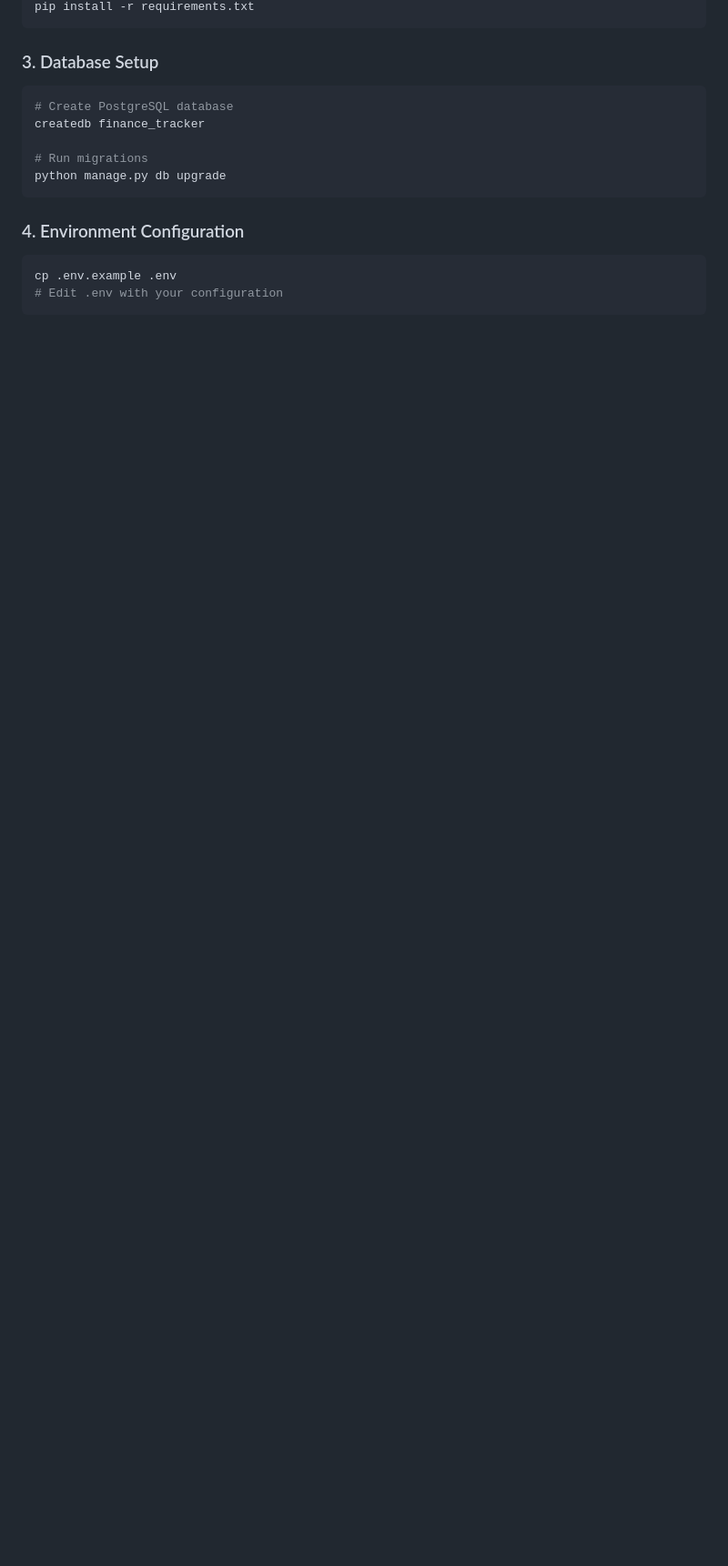
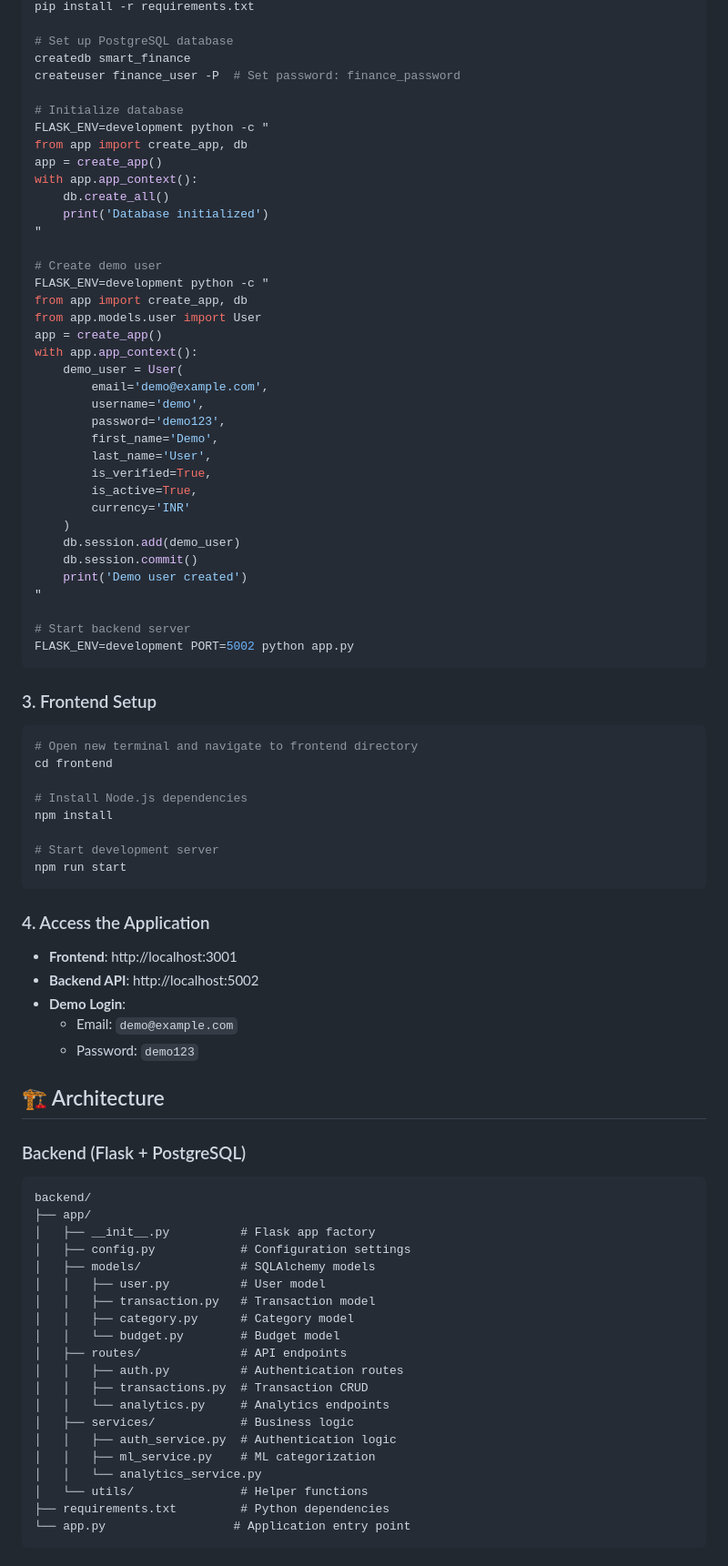
Before and after one commit to AdityaNittala03/Smart-Finance-Assistant---AI-Driven-Budgeting-Web-App, a Markdown page: README.md, the part around one of its changes. Shown at 91% size. Rendered like a GitHub page; blank space fills up the shorter version.

````diff
--- a/README.md
+++ b/README.md
@@ -72,18 +55,85 @@ source venv/bin/activate  # On Windows: venv\Scripts\activate
 pip install -r requirements.txt
+
+# Set up PostgreSQL database
+createdb smart_finance
+createuser finance_user -P  # Set password: finance_password
+
+# Initialize database
+FLASK_ENV=development python -c "
+from app import create_app, db
+app = create_app()
+with app.app_context():
+    db.create_all()
+    print('Database initialized')
+"
+
+# Create demo user
+FLASK_ENV=development python -c "
+from app import create_app, db
+from app.models.user import User
+app = create_app()
+with app.app_context():
+    demo_user = User(
+        email='demo@example.com',
+        username='demo',
+        password='demo123',
+        first_name='Demo',
+        last_name='User',
+        is_verified=True,
+        is_active=True,
+        currency='INR'
+    )
+    db.session.add(demo_user)
+    db.session.commit()
+    print('Demo user created')
+"
+
+# Start backend server
+FLASK_ENV=development PORT=5002 python app.py
 ```
 
-### 3. Database Setup
+### 3. Frontend Setup
 ```bash
-# Create PostgreSQL database
-createdb finance_tracker
+# Open new terminal and navigate to frontend directory
+cd frontend
 
-# Run migrations
-python manage.py db upgrade
+# Install Node.js dependencies
+npm install
+
+# Start development server
+npm run start
 ```
 
-### 4. Environment Configuration
-```bash
-cp .env.example .env
-# Edit .env with your configuration
+### 4. Access the Application
+- **Frontend**: http://localhost:3001
+- **Backend API**: http://localhost:5002
+- **Demo Login**:
+  - Email: `demo@example.com`
+  - Password: `demo123`
+
+## 🏗️ Architecture
+
+### Backend (Flask + PostgreSQL)
+```
+backend/
+├── app/
+│   ├── __init__.py          # Flask app factory
+│   ├── config.py            # Configuration settings
+│   ├── models/              # SQLAlchemy models
+│   │   ├── user.py          # User model
+│   │   ├── transaction.py   # Transaction model
+│   │   ├── category.py      # Category model
+│   │   └── budget.py        # Budget model
+│   ├── routes/              # API endpoints
+│   │   ├── auth.py          # Authentication routes
+│   │   ├── transactions.py  # Transaction CRUD
+│   │   └── analytics.py     # Analytics endpoints
+│   ├── services/            # Business logic
+│   │   ├── auth_service.py  # Authentication logic
+│   │   ├── ml_service.py    # ML categorization
+│   │   └── analytics_service.py
+│   └── utils/               # Helper functions
+├── requirements.txt         # Python dependencies
+└── app.py                  # Application entry point
 ```
 
````
Also changed, not shown: other parts of README.md (+120 -166 lines).
